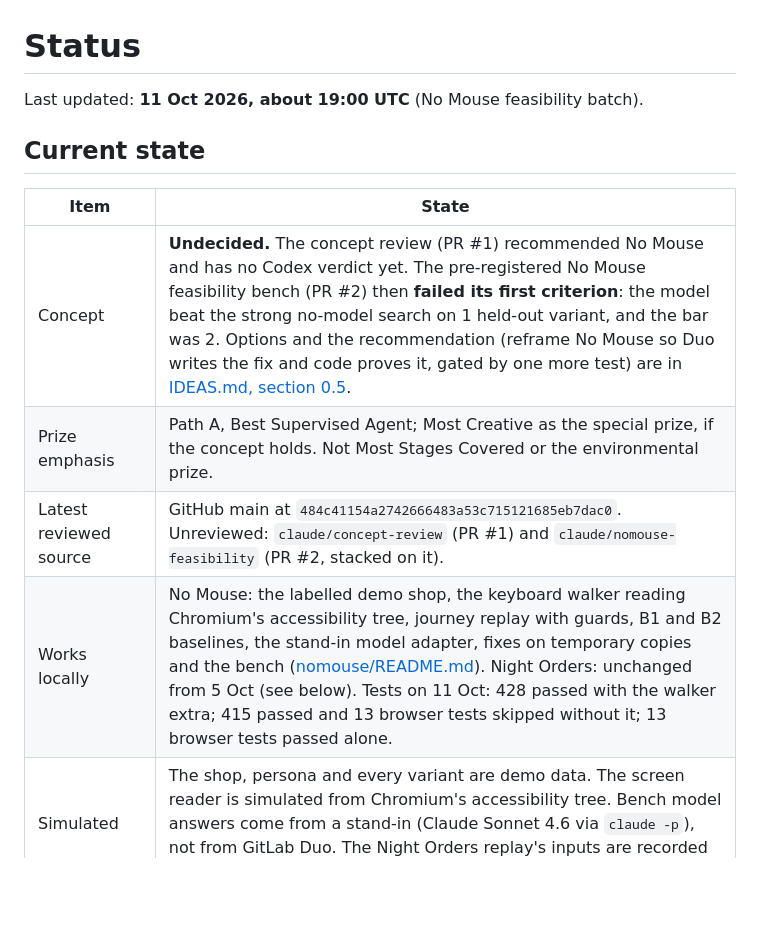
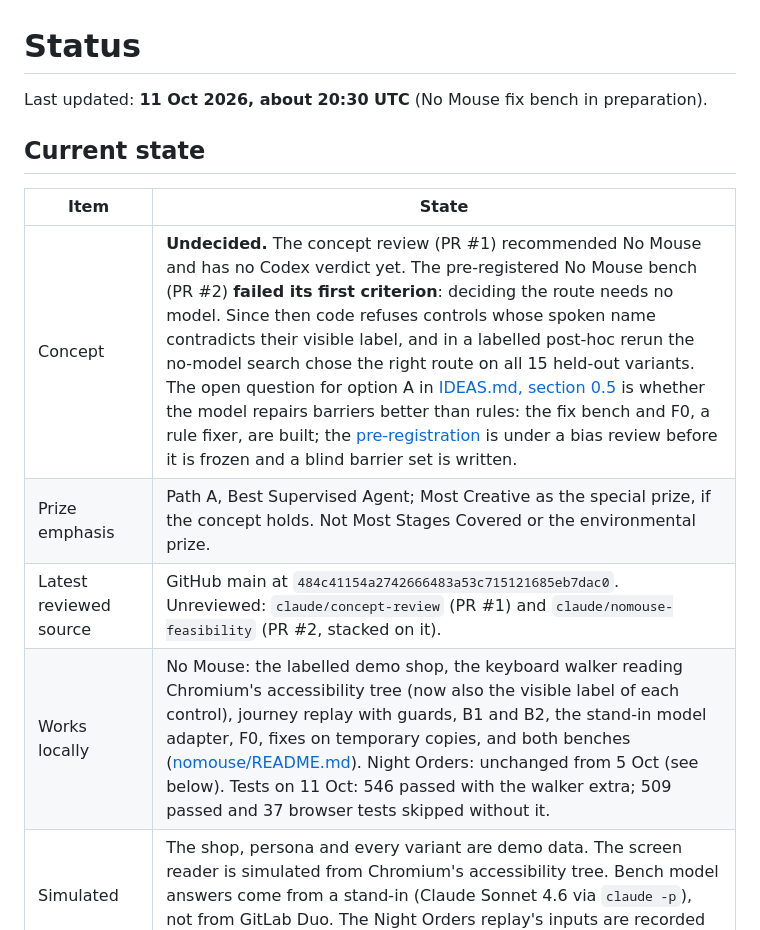
Before and after one commit to alejandro-publius/life-after-code, a Markdown page: docs/STATUS.md, the part around the change. Rendered like a GitHub page; blank space fills up the shorter version.

Commit message:
Status: label check, post-hoc rerun and the fix bench in preparation
Co-Authored-By: Claude Opus 5.5 <noreply@anthropic.com>

```diff
--- a/docs/STATUS.md
+++ b/docs/STATUS.md
@@ -1,15 +1,15 @@
 # Status
 
-Last updated: **11 Oct 2026, about 19:00 UTC** (No Mouse feasibility batch).
+Last updated: **11 Oct 2026, about 20:30 UTC** (No Mouse fix bench in preparation).
 
 ## Current state
 
 | Item | State |
 |---|---|
-| Concept | **Undecided.** The concept review (PR #1) recommended No Mouse and has no Codex verdict yet. The pre-registered No Mouse feasibility bench (PR #2) then **failed its first criterion**: the model beat the strong no-model search on 1 held-out variant, and the bar was 2. Options and the recommendation (reframe No Mouse so Duo writes the fix and code proves it, gated by one more test) are in [IDEAS.md, section 0.5](IDEAS.md#05-feasibility-result-11-oct-2026). |
+| Concept | **Undecided.** The concept review (PR #1) recommended No Mouse and has no Codex verdict yet. The pre-registered No Mouse bench (PR #2) **failed its first criterion**: deciding the route needs no model. Since then code refuses controls whose spoken name contradicts their visible label, and in a labelled post-hoc rerun the no-model search chose the right route on all 15 held-out variants. The open question for option A in [IDEAS.md, section 0.5](IDEAS.md#05-feasibility-result-11-oct-2026) is whether the model repairs barriers better than rules: the fix bench and F0, a rule fixer, are built; the [pre-registration](research/nomouse_fix_bench.md) is under a bias review before it is frozen and a blind barrier set is written. |
 | Prize emphasis | Path A, Best Supervised Agent; Most Creative as the special prize, if the concept holds. Not Most Stages Covered or the environmental prize. |
 | Latest reviewed source | GitHub main at `484c41154a2742666483a53c715121685eb7dac0`. Unreviewed: `claude/concept-review` (PR #1) and `claude/nomouse-feasibility` (PR #2, stacked on it). |
-| Works locally | No Mouse: the labelled demo shop, the keyboard walker reading Chromium's accessibility tree, journey replay with guards, B1 and B2 baselines, the stand-in model adapter, fixes on temporary copies and the bench ([nomouse/README.md](../nomouse/README.md)). Night Orders: unchanged from 5 Oct (see below). Tests on 11 Oct: 428 passed with the walker extra; 415 passed and 13 browser tests skipped without it; 13 browser tests passed alone. |
+| Works locally | No Mouse: the labelled demo shop, the keyboard walker reading Chromium's accessibility tree (now also the visible label of each control), journey replay with guards, B1 and B2, the stand-in model adapter, F0, fixes on temporary copies, and both benches ([nomouse/README.md](../nomouse/README.md)). Night Orders: unchanged from 5 Oct (see below). Tests on 11 Oct: 546 passed with the walker extra; 509 passed and 37 browser tests skipped without it. |
 | Simulated | The shop, persona and every variant are demo data. The screen reader is simulated from Chromium's accessibility tree. Bench model answers come from a stand-in (Claude Sonnet 4.6 via `claude -p`), not from GitLab Duo. The Night Orders replay's inputs are recorded fixtures. |
 | Live integrations verified | **None.** Nothing has run on GitLab.com or Google Cloud, and no Duo flow has run. |
 | CI evidence | [GitHub Checks run 38162722824](https://github.com/alejandro-publius/life-after-code/actions/runs/38162722824) passed all three jobs on `835389158fa6e5d0ed752eb8a4fac9ed2d21ddd4` (the frozen harness), including the 13 No Mouse browser tests in Chromium on Linux. This is GitHub CI, not GitLab pipeline history. |
```
